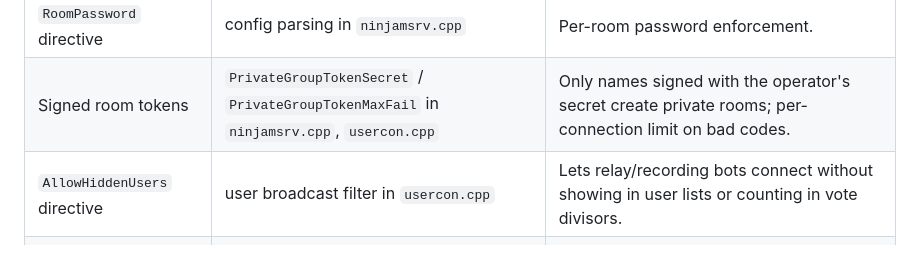
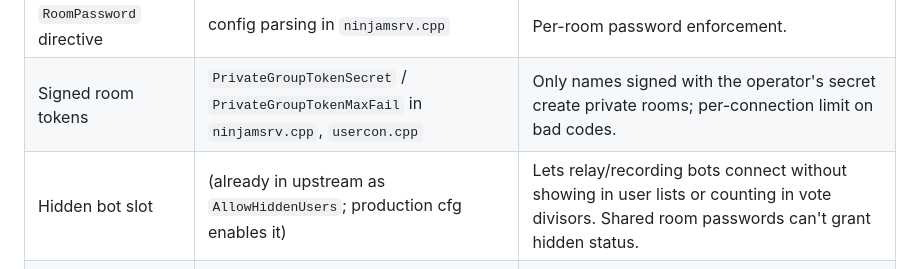
Before and after one commit to jacinside/ninjamzap-server, a Markdown page: NOTICE.md, the part around the change. Rendered like a GitHub page.

Commit message:
docs(notice): AllowHiddenUsers is upstream NINJAM, not an addition

```diff
--- a/NOTICE.md
+++ b/NOTICE.md
@@ -62,7 +62,7 @@ All new code below is GPL v2 (matching upstream):
 | Thread-per-group | threading members in `usercon.h`, lifecycle in `ninjamsrv.cpp` | Optional per-room pthread when `PrivateGroupMode` is configured. Lobby stays on main thread. |
 | `RoomPassword` directive | config parsing in `ninjamsrv.cpp` | Per-room password enforcement. |
 | Signed room tokens | `PrivateGroupTokenSecret` / `PrivateGroupTokenMaxFail` in `ninjamsrv.cpp`, `usercon.cpp` | Only names signed with the operator's secret create private rooms; per-connection limit on bad codes. |
-| `AllowHiddenUsers` directive | user broadcast filter in `usercon.cpp` | Lets relay/recording bots connect without showing in user lists or counting in vote divisors. |
+| Hidden bot slot | (already in upstream as `AllowHiddenUsers`; production cfg enables it) | Lets relay/recording bots connect without showing in user lists or counting in vote divisors. Shared room passwords can't grant hidden status. |
 | Configurable anon channel cap | (already in upstream; production cfg sets it) | `MaxChannels 32 8` in production cfgs so anon users can run audio + video together. |
 | Container deploy | `Dockerfile`, `configs/`, `deploy.sh`, `fly.toml` | Fly.io / generic container deployment with secrets rendering. |
 | Documentation | `docs/VIDEO_SUPPORT.md`, `docs/PRIVATE_ROOMS.md`, `docs/NINJAM_AUTH.md`, `CHANGELOG.md` | Protocol and operator-facing reference docs. |
```
